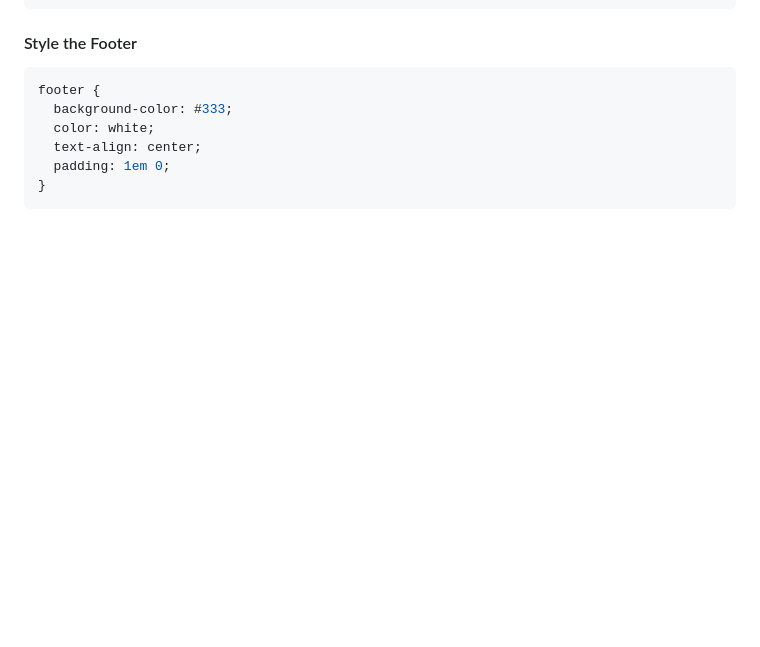
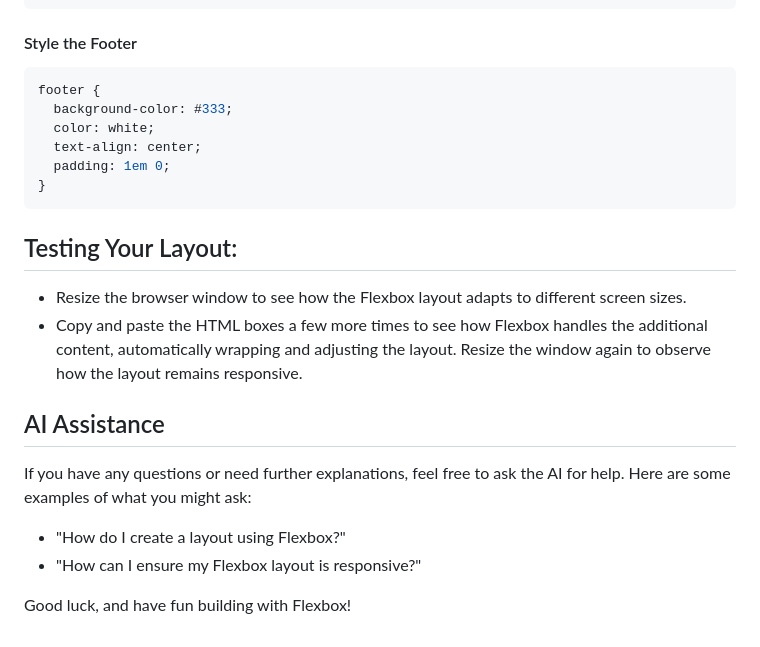
Before and after one commit to norma13115/aisd-wde-4-Intermediate-flexbox, a Markdown page: README.md, the part around the change. Drawn GitHub-style; blank space fills up the shorter version.

Commit message:
adjusted the readme file

````diff
--- a/README.md
+++ b/README.md
@@ -198,3 +198,17 @@ footer {
   padding: 1em 0;
 }
 ```
+
+## Testing Your Layout:
+
+- Resize the browser window to see how the Flexbox layout adapts to different screen sizes.
+- Copy and paste the HTML boxes a few more times to see how Flexbox handles the additional content, automatically wrapping and adjusting the layout. Resize the window again to observe how the layout remains responsive.
+
+## AI Assistance
+
+If you have any questions or need further explanations, feel free to ask the AI for help. Here are some examples of what you might ask:
+
+- "How do I create a layout using Flexbox?"
+- "How can I ensure my Flexbox layout is responsive?"
+
+Good luck, and have fun building with Flexbox!
````
